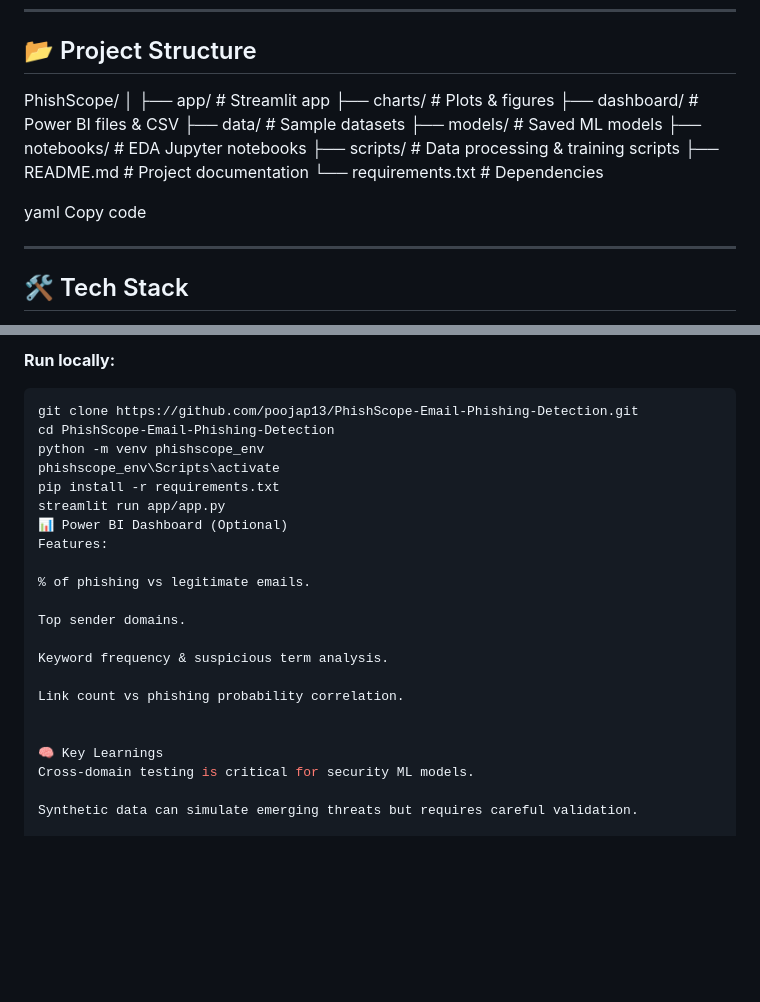
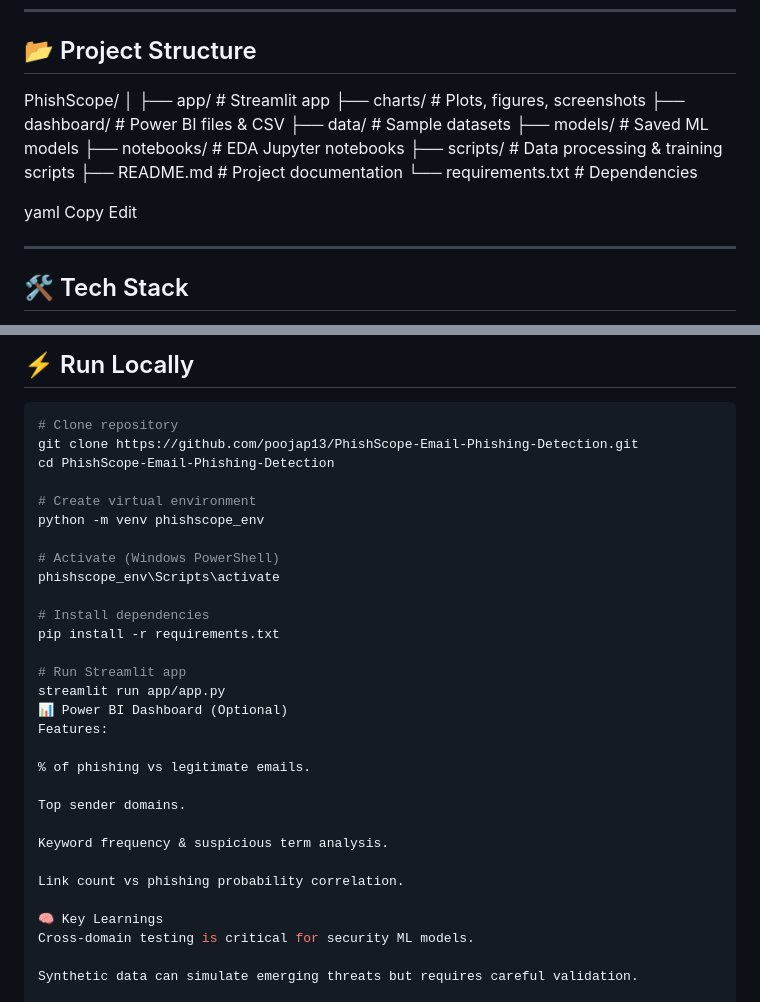
Before and after one commit to poojap13/PhishScope-Email-Phishing-Detection, a Markdown page: README.md, 2 parts joined by grey strips. Drawn GitHub-style; blank space fills up the shorter version.

````diff
--- a/README.md
+++ b/README.md
@@ -29,7 +29,7 @@ Most ML models detect phishing well on their training data but **fail in the rea
 PhishScope/
 │
 ├── app/ # Streamlit app
-├── charts/ # Plots & figures
+├── charts/ # Plots, figures, screenshots
 ├── dashboard/ # Power BI files & CSV
 ├── data/ # Sample datasets
 ├── models/ # Saved ML models
@@ -39,7 +39,8 @@ PhishScope/
 └── requirements.txt # Dependencies
 
 yaml
-Copy code
+Copy
+Edit
 
 ---
 
@@ -81,13 +88,20 @@ Upload a CSV of emails with `subject` and `body` columns → get:
 
-
-
-**Run locally:**
+## ⚡ Run Locally
 ```bash
+# Clone repository
 git clone https://github.com/poojap13/PhishScope-Email-Phishing-Detection.git
 cd PhishScope-Email-Phishing-Detection
+
+# Create virtual environment
 python -m venv phishscope_env
+
+# Activate (Windows PowerShell)
 phishscope_env\Scripts\activate
+
+# Install dependencies
 pip install -r requirements.txt
+
+# Run Streamlit app
 streamlit run app/app.py
 📊 Power BI Dashboard (Optional)
 Features:
@@ -100,7 +114,6 @@ Keyword frequency & suspicious term analysis.
 
 Link count vs phishing probability correlation.
 
-
 🧠 Key Learnings
 Cross-domain testing is critical for security ML models.
 
````
Also changed, not shown: other parts of README.md (+9 -3 lines).
